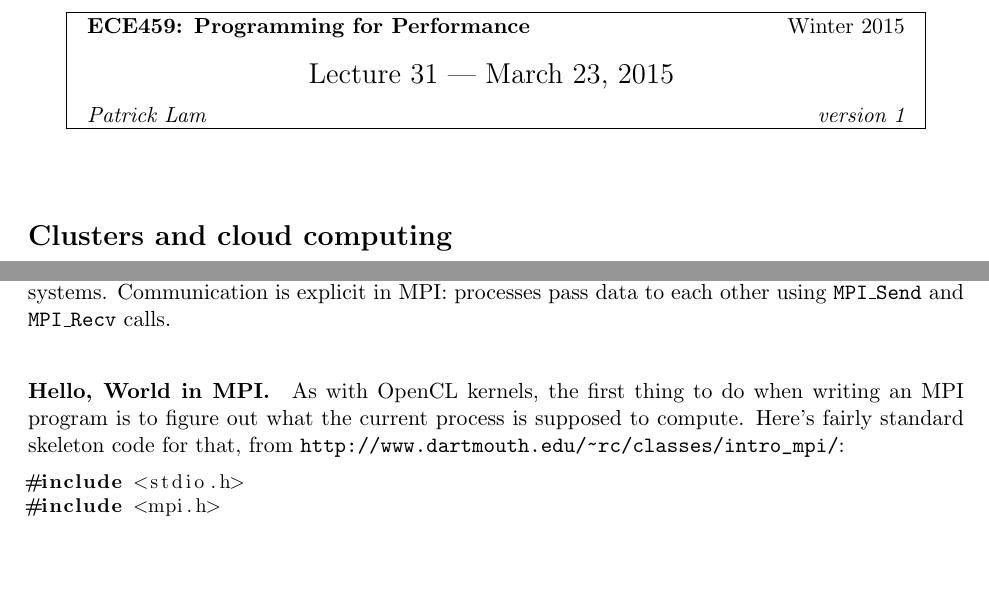
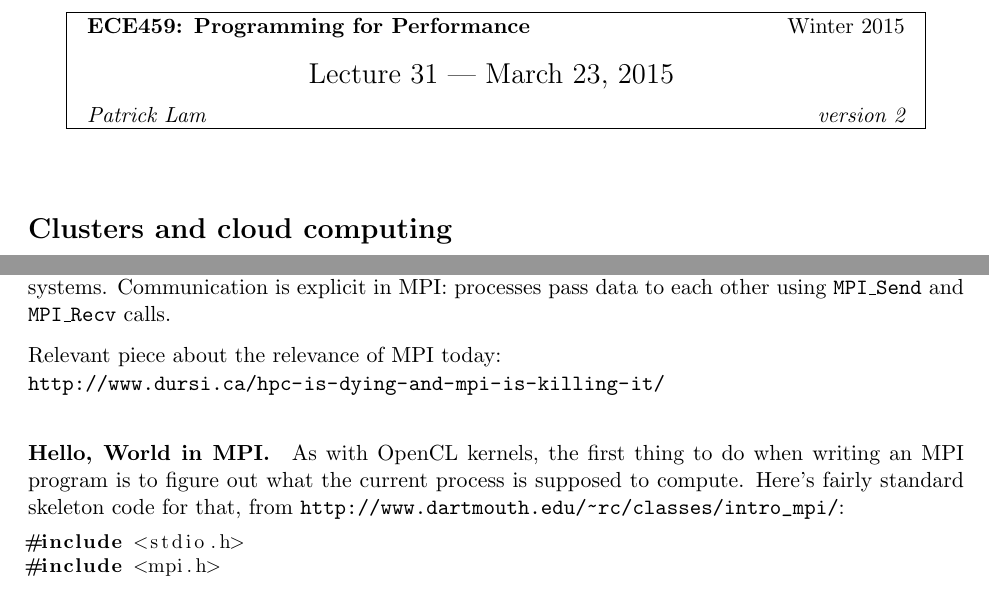
Before and after one commit to patricklam/p4p-2015, a LaTeX document (lectures/L31.tex): two parts of page 1 of 3, joined at a grey line, cut so that both start at the same text, the shorter picture padded with empty space. Compiled offline with pdfLaTeX.

Commit message:
include link on MPI relevance

```diff
--- a/lectures/L31.tex
+++ b/lectures/L31.tex
@@ -41,7 +41,7 @@
 
 \begin{document}
 
-\lecture{31 --- March 23, 2015}{Winter 2015}{Patrick Lam}{version 1}
+\lecture{31 --- March 23, 2015}{Winter 2015}{Patrick Lam}{version 2}
 
 % 35 minutes or so. Had 10 minutes of profile-guided compilation before
 
@@ -65,6 +65,9 @@ MPI, the \emph{Message Passing Interface}, is a de facto standard for
 programming message-passing systems. Communication is explicit in MPI:
 processes pass data to each other using {\tt MPI\_Send} and {\tt
   MPI\_Recv} calls.
+
+Relevant piece about the relevance of MPI today: \\
+\url{http://www.dursi.ca/hpc-is-dying-and-mpi-is-killing-it/}
 
 \paragraph{Hello, World in MPI.} As with OpenCL kernels,
 the first thing to do when writing an MPI program is to
```
Also changed, not shown: lectures/L31.pdf.
